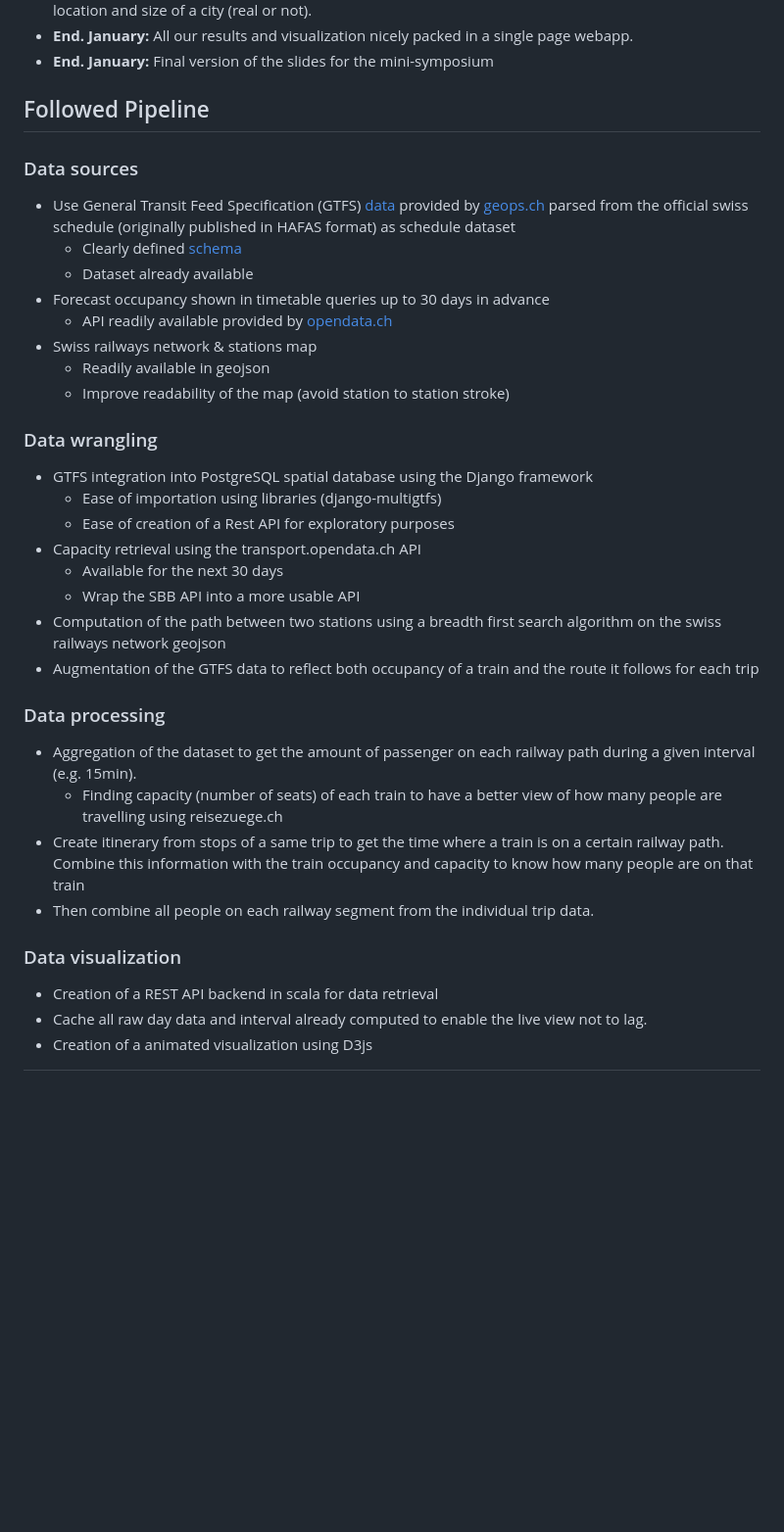
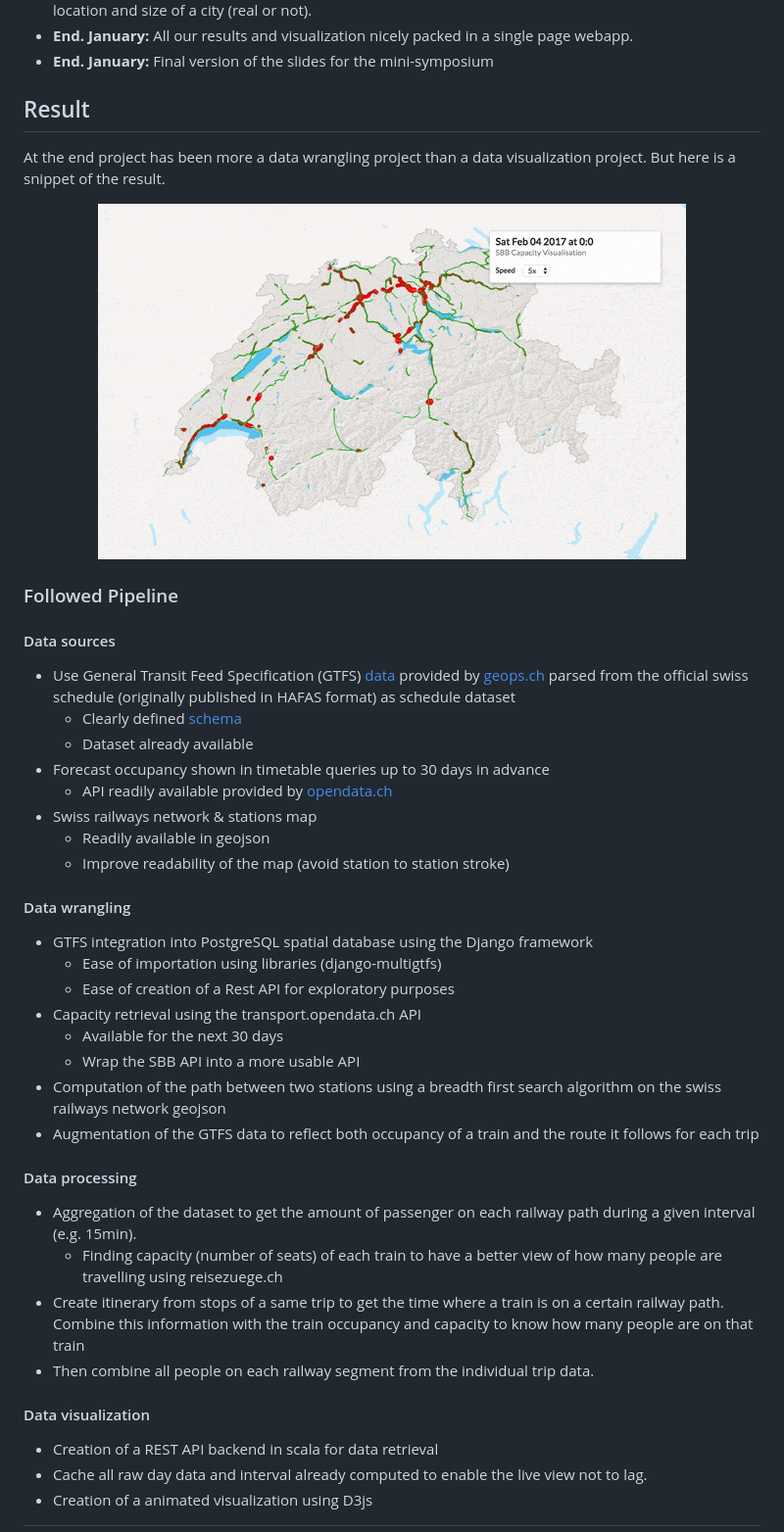
Before and after one commit to tOverney/ADA-Project, a Markdown page: README.md, the part around the change. Shown: that part at 98% size. GitHub-like rendering; pictures changed too: example.gif (added); blank space fills up the shorter version.

Commit message:
Add gif example in the README

```diff
--- a/README.md
+++ b/README.md
@@ -36,8 +36,17 @@ That being said here is a plan on how we roughly see things going:
 [^2]: [http://data.sbb.ch/](http://data.sbb.ch/page/einstieg/)
 [^3]: [https://opendata.swiss/en/](https://opendata.swiss/en/)
 
-## Followed Pipeline
-### Data sources
+## Result
+
+At the end project has been more a data wrangling project than a data visualization project. But here is a snippet of the result.
+
+<p align="center">
+<img src="example.gif">
+</p>
+
+
+### Followed Pipeline
+#### Data sources
 
 * Use General Transit Feed Specification (GTFS) [data](http://gtfs.geops.ch/) provided by [geops.ch](geops.ch) parsed from the official swiss schedule (originally published in HAFAS format) as schedule dataset
 	* Clearly defined [schema](https://developers.google.com/transit/gtfs/)
@@ -48,7 +57,7 @@ That being said here is a plan on how we roughly see things going:
 	* Readily available in geojson
 	* Improve readability of the map (avoid station to station stroke)
 
-### Data wrangling
+#### Data wrangling
 * GTFS integration into PostgreSQL spatial database using the Django framework
 	* Ease of importation using libraries (django-multigtfs)
 	* Ease of creation of a Rest API for exploratory purposes
@@ -58,13 +67,13 @@ That being said here is a plan on how we roughly see things going:
 * Computation of the path between two stations using a breadth first search algorithm on the swiss railways network geojson
 * Augmentation of the GTFS data to reflect both occupancy of a train and the route it follows for each trip
 
-### Data processing
+#### Data processing
 * Aggregation of the dataset to get the amount of passenger on each railway path during a given interval (e.g. 15min).
 	* Finding capacity (number of seats) of each train to have a better view of how many people are travelling using reisezuege.ch
 * Create itinerary from stops of a same trip to get the time where a train is on a certain railway path. Combine this information with the train occupancy and capacity to know how many people are on that train
 * Then combine all people on each railway segment from the individual trip data.
 
-### Data visualization
+#### Data visualization
 * Creation of a REST API backend in scala for data retrieval
 * Cache all raw day data and interval already computed to enable the live view not to lag.
 * Creation of a animated visualization using D3js
```
